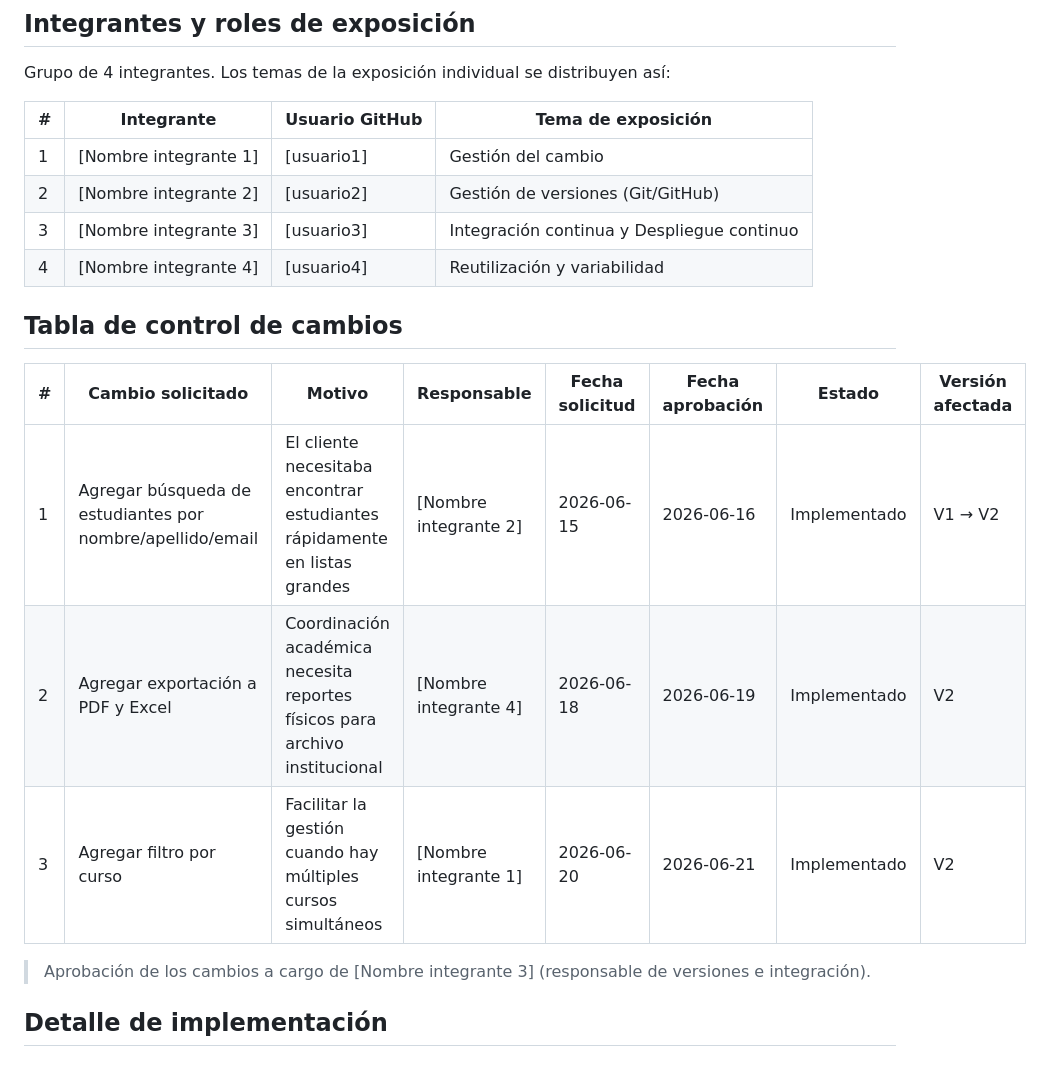
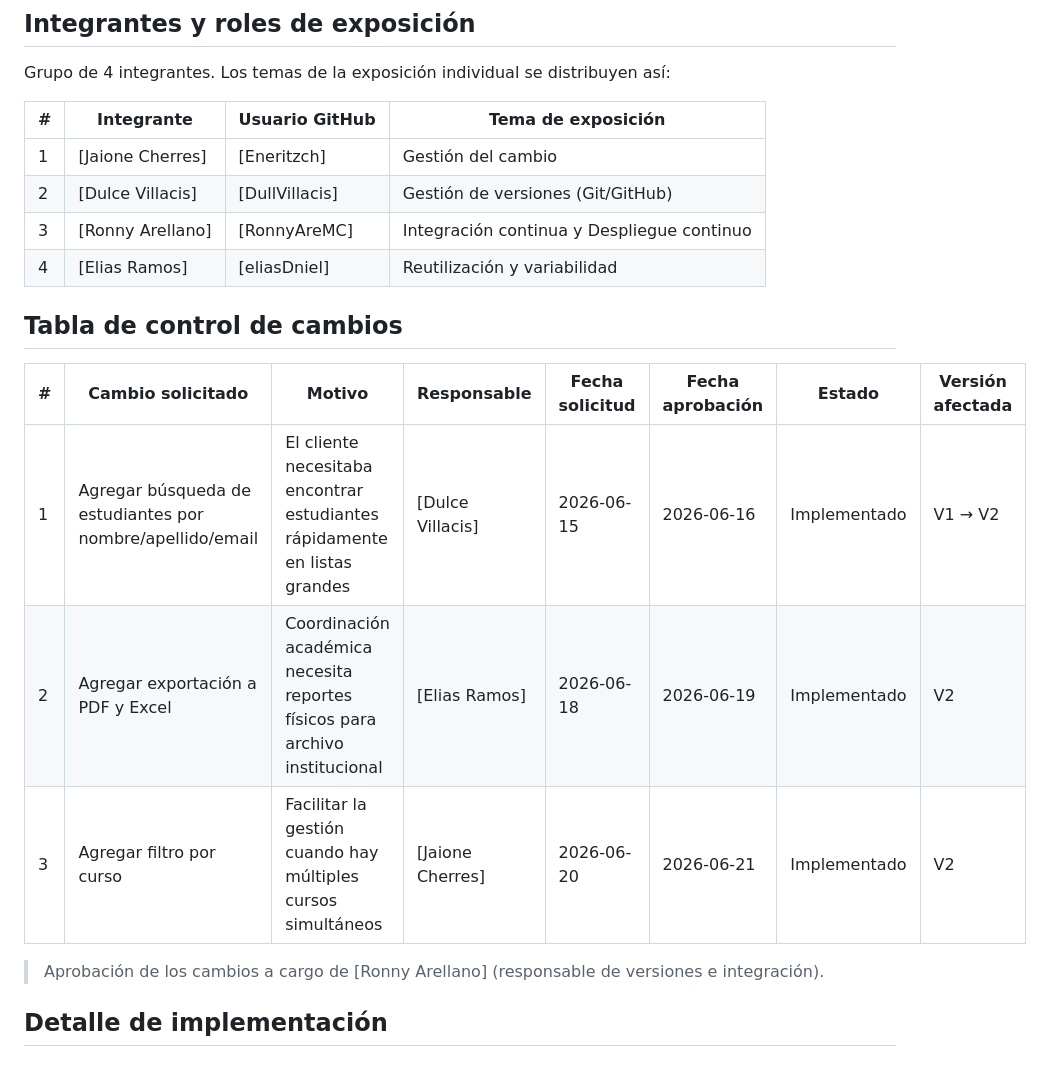
Before and after one commit to Eneritzch/GCSC2, a Markdown page: docs/gestion_cambios.md, the part around the change. Rendered like a GitHub page.

Commit message:
doc actualizado

```diff
--- a/docs/gestion_cambios.md
+++ b/docs/gestion_cambios.md
@@ -16,20 +16,20 @@ Grupo de 4 integrantes. Los temas de la exposición individual se distribuyen as
 
 | # | Integrante | Usuario GitHub | Tema de exposición |
 |---|---|---|---|
-| 1 | [Nombre integrante 1] | [usuario1] | Gestión del cambio |
-| 2 | [Nombre integrante 2] | [usuario2] | Gestión de versiones (Git/GitHub) |
-| 3 | [Nombre integrante 3] | [usuario3] | Integración continua y Despliegue continuo |
-| 4 | [Nombre integrante 4] | [usuario4] | Reutilización y variabilidad |
+| 1 | [Jaione Cherres] | [Eneritzch] | Gestión del cambio |
+| 2 | [Dulce Villacis] | [DullVillacis] | Gestión de versiones (Git/GitHub) |
+| 3 | [Ronny Arellano] | [RonnyAreMC] | Integración continua y Despliegue continuo |
+| 4 | [Elias Ramos] | [eliasDniel] | Reutilización y variabilidad |
 
 ## Tabla de control de cambios
 
 | # | Cambio solicitado | Motivo | Responsable | Fecha solicitud | Fecha aprobación | Estado | Versión afectada |
 |---|---|---|---|---|---|---|---|
-| 1 | Agregar búsqueda de estudiantes por nombre/apellido/email | El cliente necesitaba encontrar estudiantes rápidamente en listas grandes | [Nombre integrante 2] | 2026-06-15 | 2026-06-16 | Implementado | V1 → V2 |
-| 2 | Agregar exportación a PDF y Excel | Coordinación académica necesita reportes físicos para archivo institucional | [Nombre integrante 4] | 2026-06-18 | 2026-06-19 | Implementado | V2 |
-| 3 | Agregar filtro por curso | Facilitar la gestión cuando hay múltiples cursos simultáneos | [Nombre integrante 1] | 2026-06-20 | 2026-06-21 | Implementado | V2 |
+| 1 | Agregar búsqueda de estudiantes por nombre/apellido/email | El cliente necesitaba encontrar estudiantes rápidamente en listas grandes | [Dulce Villacis] | 2026-06-15 | 2026-06-16 | Implementado | V1 → V2 |
+| 2 | Agregar exportación a PDF y Excel | Coordinación académica necesita reportes físicos para archivo institucional | [Elias Ramos] | 2026-06-18 | 2026-06-19 | Implementado | V2 |
+| 3 | Agregar filtro por curso | Facilitar la gestión cuando hay múltiples cursos simultáneos | [Jaione Cherres] | 2026-06-20 | 2026-06-21 | Implementado | V2 |
 
-> Aprobación de los cambios a cargo de [Nombre integrante 3] (responsable de
+> Aprobación de los cambios a cargo de [Ronny Arellano] (responsable de
 > versiones e integración).
 
 ## Detalle de implementación
```
